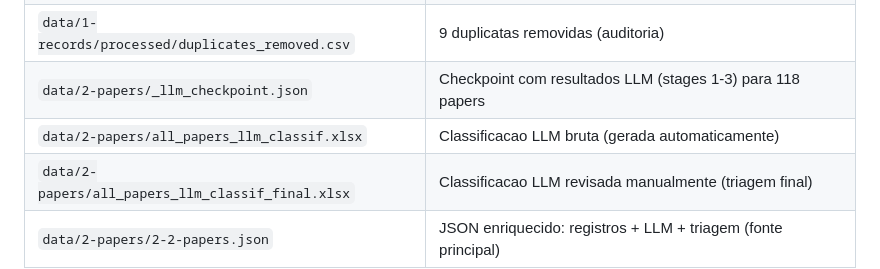
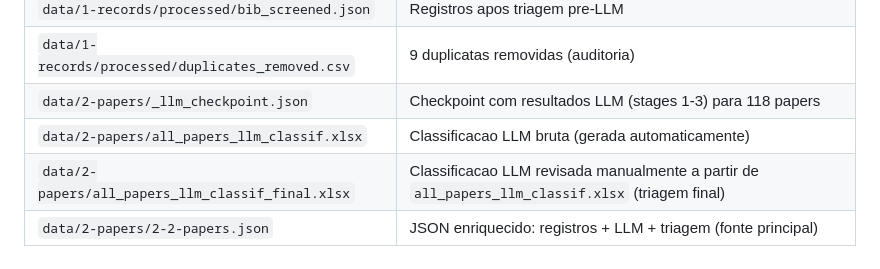
Before and after one commit to hermelino/pndr_survey, a Markdown page: docs/pipeline_extraction.md, the part around the change. Drawn GitHub-style.

Commit message:
Clarify that classif_final.xlsx derives from manual review of classif.xlsx
Co-Authored-By: Claude Opus 4.6 <noreply@anthropic.com>

```diff
--- a/docs/pipeline_extraction.md
+++ b/docs/pipeline_extraction.md
@@ -162,7 +162,7 @@ Controle detalhado: `data/2-papers/all_papers.xlsx` (planilha "Registros", colun
 | `data/1-records/processed/duplicates_removed.csv` | 9 duplicatas removidas (auditoria) |
 | `data/2-papers/_llm_checkpoint.json` | Checkpoint com resultados LLM (stages 1-3) para 118 papers |
 | `data/2-papers/all_papers_llm_classif.xlsx` | Classificacao LLM bruta (gerada automaticamente) |
-| `data/2-papers/all_papers_llm_classif_final.xlsx` | Classificacao LLM revisada manualmente (triagem final) |
+| `data/2-papers/all_papers_llm_classif_final.xlsx` | Classificacao LLM revisada manualmente a partir de `all_papers_llm_classif.xlsx` (triagem final) |
 | `data/2-papers/2-2-papers.json` | JSON enriquecido: registros + LLM + triagem (fonte principal) |
 
 ## Analise LLM
```
